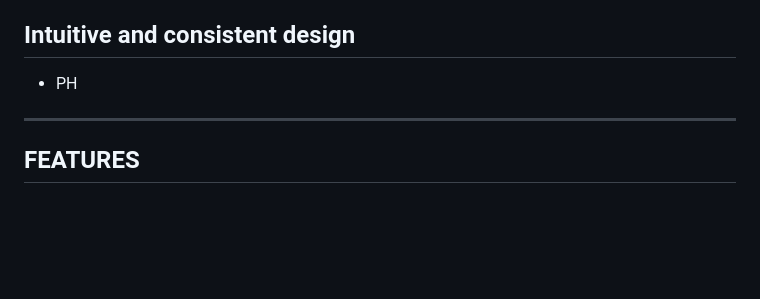
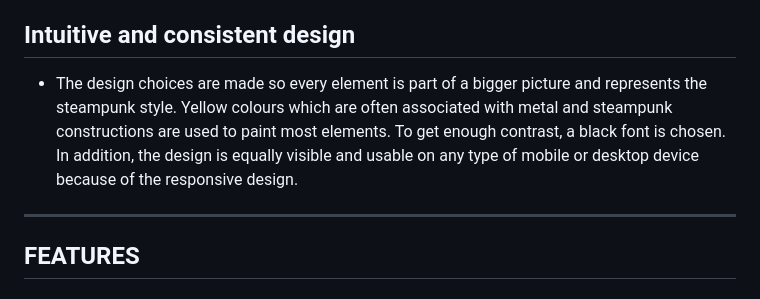
Before and after one commit to CI-Dominik/pp2-card-battle, a Markdown page: README.md, the part around the change. Rendered like a GitHub page; blank space fills up the shorter version.

Commit message:
Add design choices to readme

```diff
--- a/README.md
+++ b/README.md
@@ -117,7 +117,8 @@ Once they have a basic understanding on the concept, they are free to explore di
 Phases are summarized after every turn. Win and lose dialogues are displayed to inform the user of every important event.
 
 ## Intuitive and consistent design
-* PH
+* The design choices are made so every element is part of a bigger picture and represents the steampunk style. Yellow colours which are often associated with metal and steampunk constructions are used to paint most elements. To get enough contrast, a black font is chosen.<br>
+In addition, the design is equally visible and usable on any type of mobile or desktop device because of the responsive design.
 
 ---
 
```
